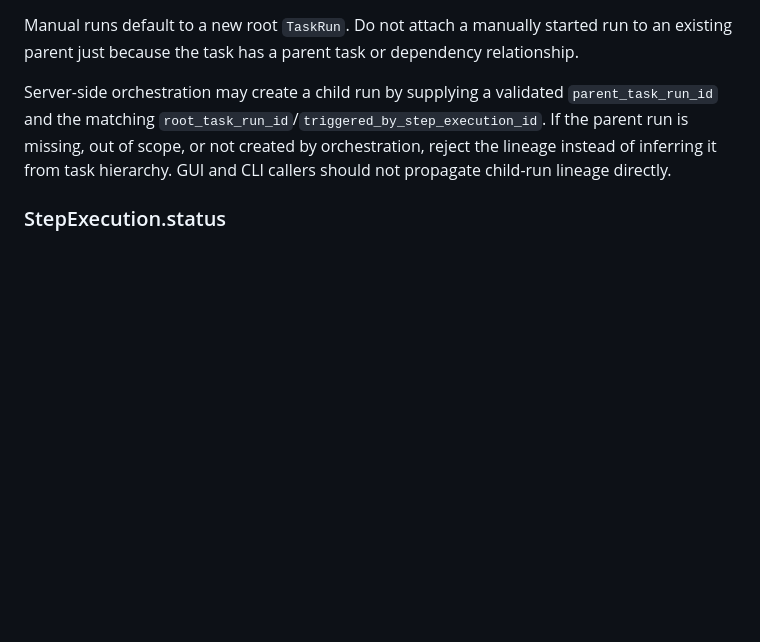
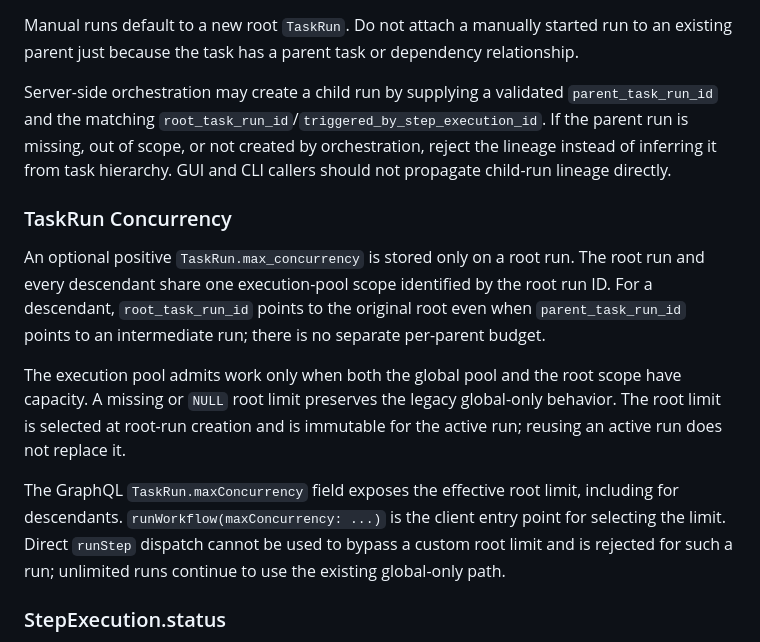
Before and after one commit to CamonZ/sacrum, a Markdown page: docs/domain-model.md, the part around the change. GitHub-like rendering; blank space fills up the shorter version.

```diff
--- a/docs/domain-model.md
+++ b/docs/domain-model.md
@@ -397,6 +397,25 @@ Manual runs default to a new root `TaskRun`. Do not attach a manually started ru
 
 Server-side orchestration may create a child run by supplying a validated `parent_task_run_id` and the matching `root_task_run_id`/`triggered_by_step_execution_id`. If the parent run is missing, out of scope, or not created by orchestration, reject the lineage instead of inferring it from task hierarchy. GUI and CLI callers should not propagate child-run lineage directly.
 
+### TaskRun Concurrency
+
+An optional positive `TaskRun.max_concurrency` is stored only on a root run.
+The root run and every descendant share one execution-pool scope identified by
+the root run ID. For a descendant, `root_task_run_id` points to the original
+root even when `parent_task_run_id` points to an intermediate run; there is no
+separate per-parent budget.
+
+The execution pool admits work only when both the global pool and the root
+scope have capacity. A missing or `NULL` root limit preserves the legacy
+global-only behavior. The root limit is selected at root-run creation and is
+immutable for the active run; reusing an active run does not replace it.
+
+The GraphQL `TaskRun.maxConcurrency` field exposes the effective root limit,
+including for descendants. `runWorkflow(maxConcurrency: ...)` is the client
+entry point for selecting the limit. Direct `runStep` dispatch cannot be used
+to bypass a custom root limit and is rejected for such a run; unlimited runs
+continue to use the existing global-only path.
+
 ### StepExecution.status
 
 `StepExecution.status` is attempt-level state. It can record values such as `"started"`, `"in_progress"`, `"waiting"`, `"completed"`, `"failed"`, `"cancelled"`, or `"invalidated"` for a single attempt. Use it for historical execution rows, retry counts, handoff payloads, prompts, output, and telemetry.
```
Also changed, not shown: docs/client-taskrun-contract.md (+24 -2 lines).
